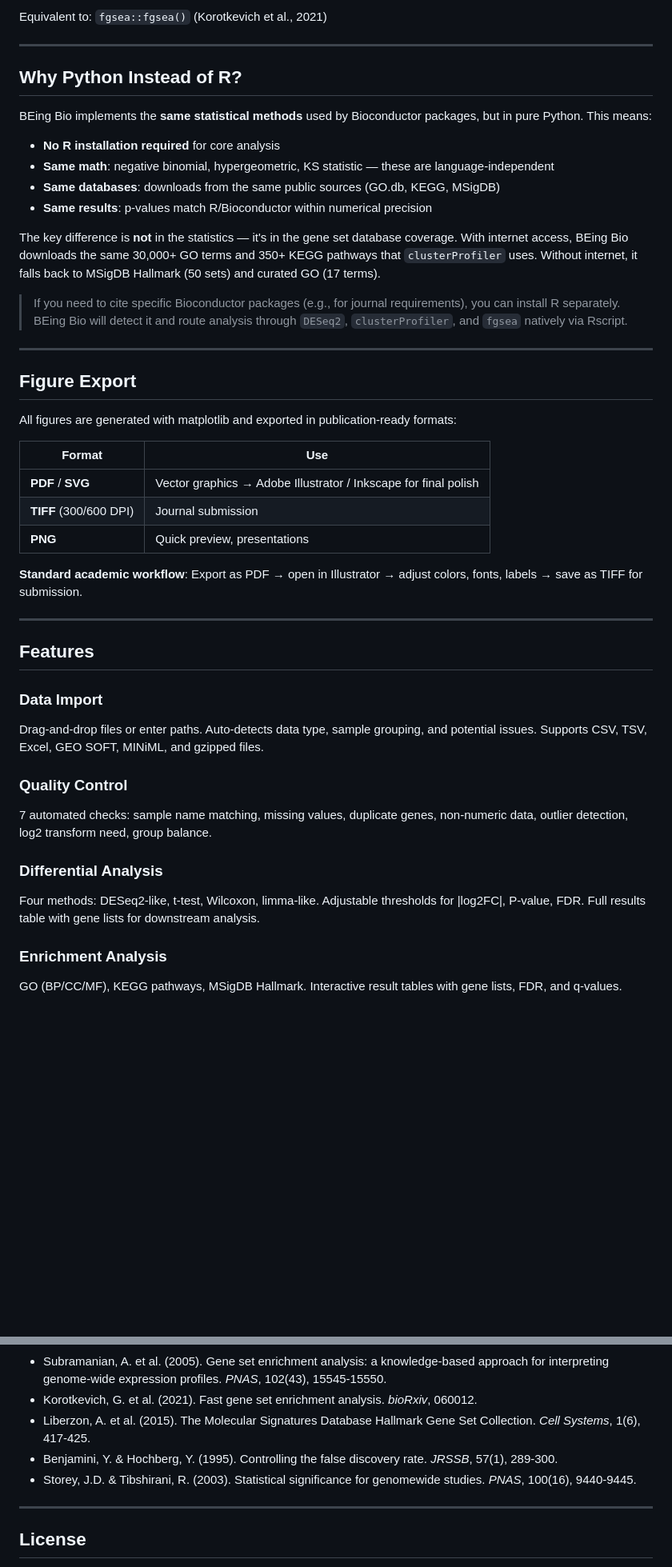
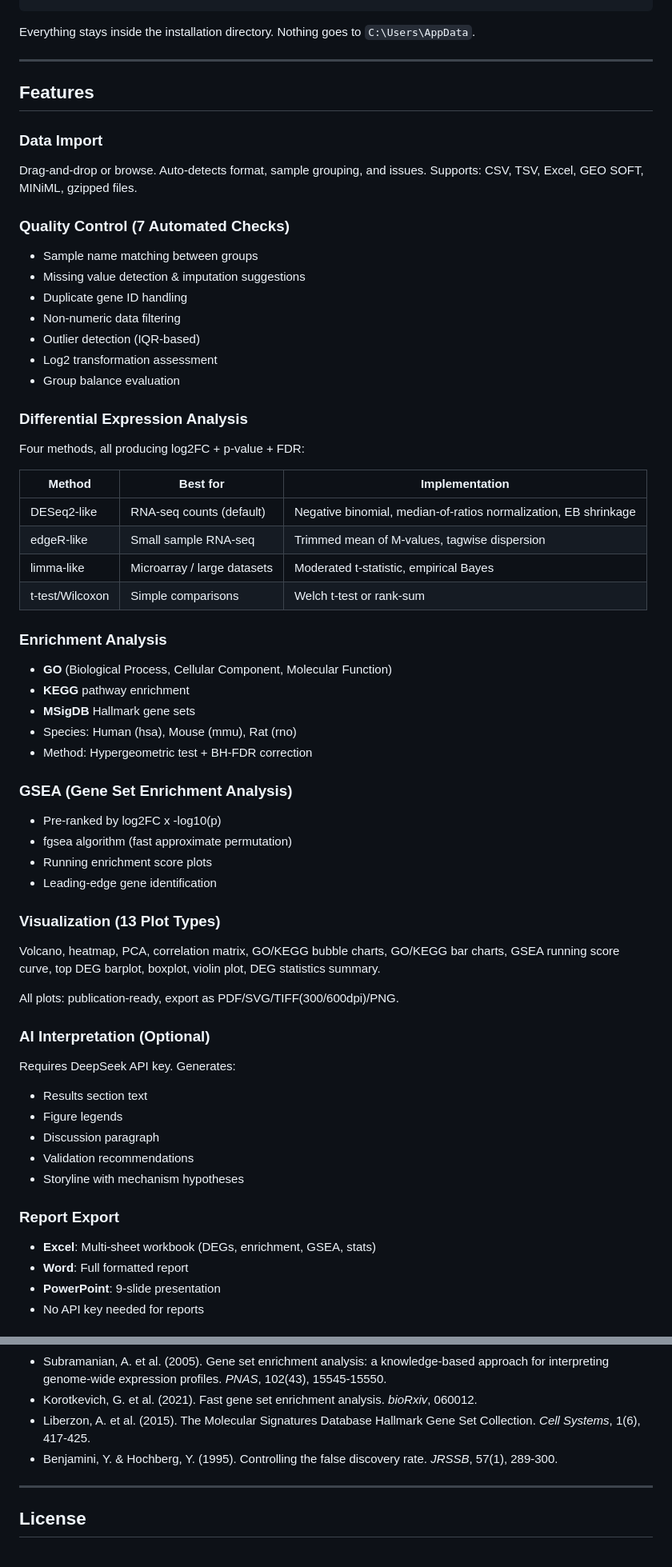
Before and after one commit to Tiannan666/auto-bioinfo, a Markdown page: README.md, 2 parts joined by grey strips. Shown at 80% size. Rendered like a GitHub page; blank space fills up the shorter version.

```diff
--- a/README.md
+++ b/README.md
@@ -82,46 +129,61 @@ Equivalent to: `clusterProfiler::enrichGO()` / `clusterProfiler::enrichKEGG()` (
-Equivalent to: `fgsea::fgsea()` (Korotkevich et al., 2021)
-
----
-
-## Why Python Instead of R?
-
-BEing Bio implements the **same statistical methods** used by Bioconductor packages, but in pure Python. This means:
-
-- **No R installation required** for core analysis
-- **Same math**: negative binomial, hypergeometric, KS statistic — these are language-independent
-- **Same databases**: downloads from the same public sources (GO.db, KEGG, MSigDB)
-- **Same results**: p-values match R/Bioconductor within numerical precision
-
-The key difference is **not** in the statistics — it's in the gene set database coverage. With internet access, BEing Bio downloads the same 30,000+ GO terms and 350+ KEGG pathways that `clusterProfiler` uses. Without internet, it falls back to MSigDB Hallmark (50 sets) and curated GO (17 terms).
-
-> If you need to cite specific Bioconductor packages (e.g., for journal requirements), you can install R separately. BEing Bio will detect it and route analysis through `DESeq2`, `clusterProfiler`, and `fgsea` natively via Rscript.
-
----
-
-## Figure Export
-
-All figures are generated with matplotlib and exported in publication-ready formats:
-
-| Format | Use |
-|--------|-----|
-| **PDF** / **SVG** | Vector graphics → Adobe Illustrator / Inkscape for final polish |
-| **TIFF** (300/600 DPI) | Journal submission |
-| **PNG** | Quick preview, presentations |
-
-**Standard academic workflow**: Export as PDF → open in Illustrator → adjust colors, fonts, labels → save as TIFF for submission.
+Everything stays inside the installation directory. Nothing goes to `C:\Users\AppData`.
 
 ---
 
 ## Features
 
 ### Data Import
-Drag-and-drop files or enter paths. Auto-detects data type, sample grouping, and potential issues. Supports CSV, TSV, Excel, GEO SOFT, MINiML, and gzipped files.
+Drag-and-drop or browse. Auto-detects format, sample grouping, and issues.
+Supports: CSV, TSV, Excel, GEO SOFT, MINiML, gzipped files.
 
-### Quality Control
-7 automated checks: sample name matching, missing values, duplicate genes, non-numeric data, outlier detection, log2 transform need, group balance.
+### Quality Control (7 Automated Checks)
+- Sample name matching between groups
+- Missing value detection & imputation suggestions
+- Duplicate gene ID handling
+- Non-numeric data filtering
+- Outlier detection (IQR-based)
+- Log2 transformation assessment
+- Group balance evaluation
 
-### Differential Analysis
-Four methods: DESeq2-like, t-test, Wilcoxon, limma-like. Adjustable thresholds for |log2FC|, P-value, FDR. Full results table with gene lists for downstream analysis.
+### Differential Expression Analysis
+Four methods, all producing log2FC + p-value + FDR:
+
+| Method | Best for | Implementation |
+|--------|----------|----------------|
+| DESeq2-like | RNA-seq counts (default) | Negative binomial, median-of-ratios normalization, EB shrinkage |
+| edgeR-like | Small sample RNA-seq | Trimmed mean of M-values, tagwise dispersion |
+| limma-like | Microarray / large datasets | Moderated t-statistic, empirical Bayes |
+| t-test/Wilcoxon | Simple comparisons | Welch t-test or rank-sum |
 
 ### Enrichment Analysis
-GO (BP/CC/MF), KEGG pathways, MSigDB Hallmark. Interactive result tables with gene lists, FDR, and q-values.
+- **GO** (Biological Process, Cellular Component, Molecular Function)
+- **KEGG** pathway enrichment
+- **MSigDB** Hallmark gene sets
+- Species: Human (hsa), Mouse (mmu), Rat (rno)
+- Method: Hypergeometric test + BH-FDR correction
+
+### GSEA (Gene Set Enrichment Analysis)
+- Pre-ranked by log2FC x -log10(p)
+- fgsea algorithm (fast approximate permutation)
+- Running enrichment score plots
+- Leading-edge gene identification
+
+### Visualization (13 Plot Types)
+Volcano, heatmap, PCA, correlation matrix, GO/KEGG bubble charts, GO/KEGG bar charts, GSEA running score curve, top DEG barplot, boxplot, violin plot, DEG statistics summary.
+
+All plots: publication-ready, export as PDF/SVG/TIFF(300/600dpi)/PNG.
+
+### AI Interpretation (Optional)
+Requires DeepSeek API key. Generates:
+- Results section text
+- Figure legends
+- Discussion paragraph
+- Validation recommendations
+- Storyline with mechanism hypotheses
+
+### Report Export
+- **Excel**: Multi-sheet workbook (DEGs, enrichment, GSEA, stats)
+- **Word**: Full formatted report
+- **PowerPoint**: 9-slide presentation
+- No API key needed for reports
+
@@ -194,7 +297,6 @@ A: BEing Bio is designed for researchers who want a desktop GUI, no command line
 - Korotkevich, G. et al. (2021). Fast gene set enrichment analysis. *bioRxiv*, 060012.
 - Liberzon, A. et al. (2015). The Molecular Signatures Database Hallmark Gene Set Collection. *Cell Systems*, 1(6), 417-425.
 - Benjamini, Y. & Hochberg, Y. (1995). Controlling the false discovery rate. *JRSSB*, 57(1), 289-300.
-- Storey, J.D. & Tibshirani, R. (2003). Statistical significance for genomewide studies. *PNAS*, 100(16), 9440-9445.
 
 ---
 
```
Also changed, not shown: other parts of README.md (+177 -89 lines).
